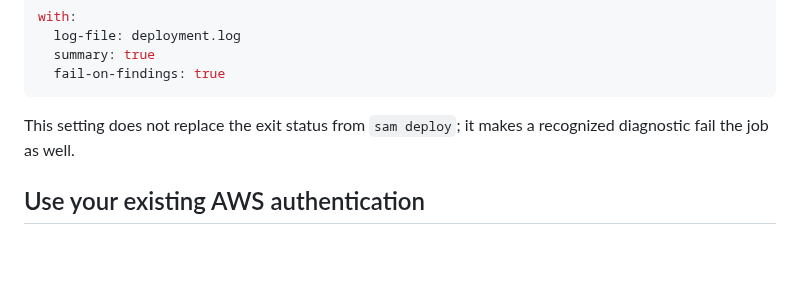
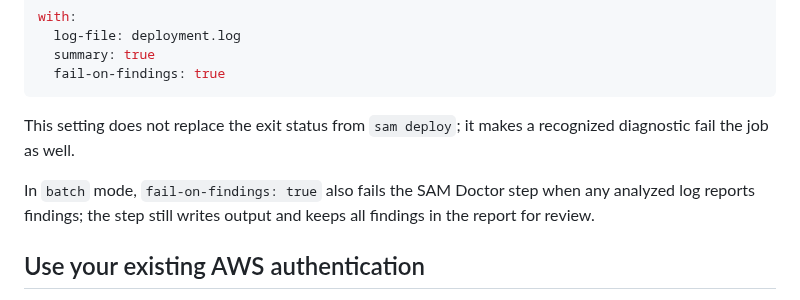
Before and after one commit to jakegold1647/sam-doctor, a Markdown page: docs/github-actions-integration.md, the part around the change. Rendered like a GitHub page; blank space fills up the shorter version.

```diff
--- a/docs/github-actions-integration.md
+++ b/docs/github-actions-integration.md
@@ -88,6 +88,10 @@ with:
 
 This setting does not replace the exit status from `sam deploy`; it makes a recognized diagnostic fail the job as well.
 
+In `batch` mode, `fail-on-findings: true` also fails the SAM Doctor step when any
+analyzed log reports findings; the step still writes output and keeps all findings in
+the report for review.
+
 ## Use your existing AWS authentication
 
 SAM Doctor does not need AWS credentials. It reads a local log file, so leave the credentials and permissions model of your existing deployment workflow unchanged. If you deploy with GitHub Actions OIDC, see [Debug AWS SAM deployments with GitHub Actions OIDC](oidc-deployment-debugging.md) for the failure patterns SAM Doctor recognizes.
```
Also changed, not shown: README.md (+8 -3 lines).
